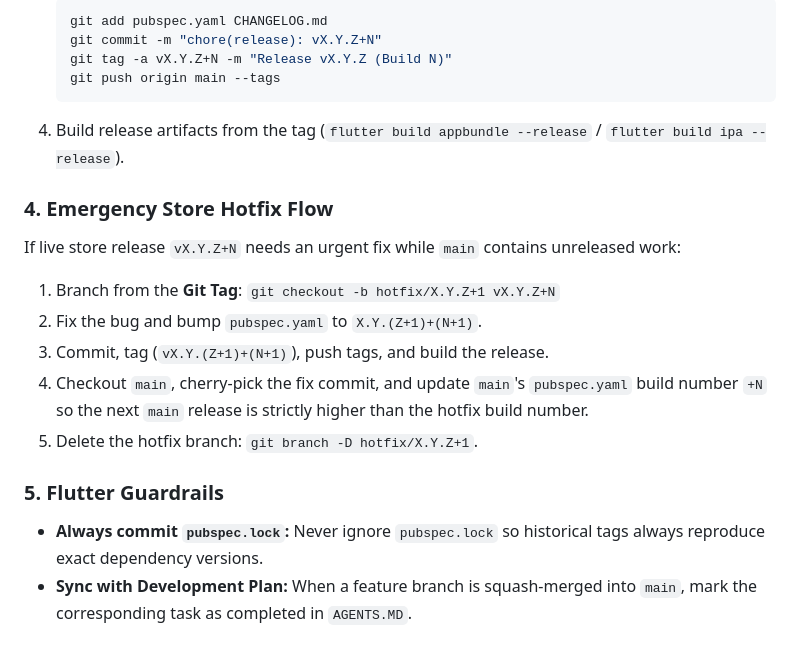
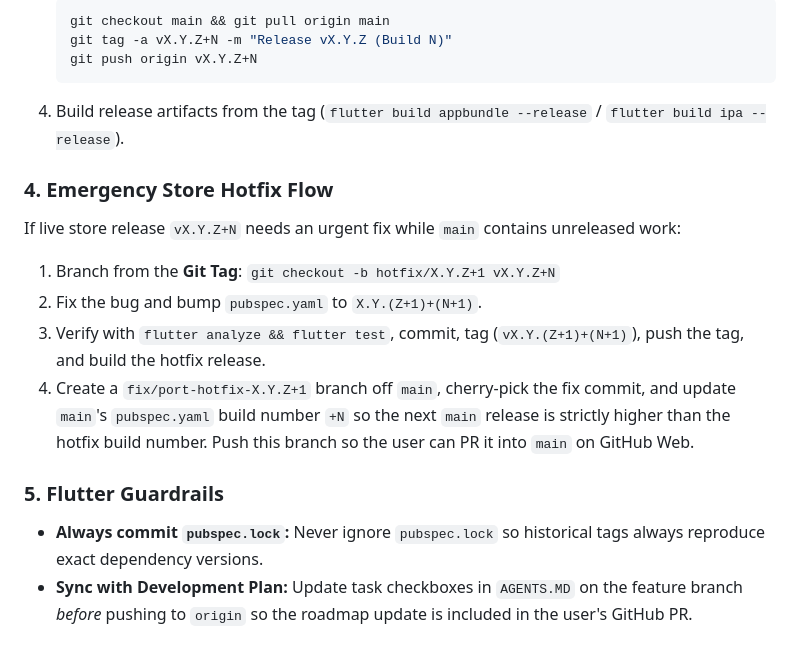
Before and after one commit to othman98shawgan/dar-al-fajr-portal, a Markdown page: GIT_WORKFLOW.md, the part around one of its changes. Rendered like a GitHub page.

````diff
--- a/GIT_WORKFLOW.md
+++ b/GIT_WORKFLOW.md
@@ -46,19 +64,20 @@ Flutter versions use `version: X.Y.Z+N` (`X.Y.Z` = semver, `+N` = store build in
    ```bash
-   git add pubspec.yaml CHANGELOG.md
-   git commit -m "chore(release): vX.Y.Z+N"
+   git checkout main && git pull origin main
    git tag -a vX.Y.Z+N -m "Release vX.Y.Z (Build N)"
-   git push origin main --tags
+   git push origin vX.Y.Z+N
    ```
 4. Build release artifacts from the tag (`flutter build appbundle --release` / `flutter build ipa --release`).
 
 ### 4. Emergency Store Hotfix Flow
+
 If live store release `vX.Y.Z+N` needs an urgent fix while `main` contains unreleased work:
+
 1. Branch from the **Git Tag**: `git checkout -b hotfix/X.Y.Z+1 vX.Y.Z+N`
 2. Fix the bug and bump `pubspec.yaml` to `X.Y.(Z+1)+(N+1)`.
-3. Commit, tag (`vX.Y.(Z+1)+(N+1)`), push tags, and build the release.
-4. Checkout `main`, cherry-pick the fix commit, and update `main`'s `pubspec.yaml` build number `+N` so the next `main` release is strictly higher than the hotfix build number.
-5. Delete the hotfix branch: `git branch -D hotfix/X.Y.Z+1`.
+3. Verify with `flutter analyze && flutter test`, commit, tag (`vX.Y.(Z+1)+(N+1)`), push the tag, and build the hotfix release.
+4. Create a `fix/port-hotfix-X.Y.Z+1` branch off `main`, cherry-pick the fix commit, and update `main`'s `pubspec.yaml` build number `+N` so the next `main` release is strictly higher than the hotfix build number. Push this branch so the user can PR it into `main` on GitHub Web.
 
 ### 5. Flutter Guardrails
+
 * **Always commit `pubspec.lock`:** Never ignore `pubspec.lock` so historical tags always reproduce exact dependency versions.
-* **Sync with Development Plan:** When a feature branch is squash-merged into `main`, mark the corresponding task as completed in `AGENTS.MD`.
+* **Sync with Development Plan:** Update task checkboxes in `AGENTS.MD` on the feature branch *before* pushing to `origin` so the roadmap update is included in the user's GitHub PR.
````
Also changed, not shown: other parts of GIT_WORKFLOW.md (+36 -18 lines).
